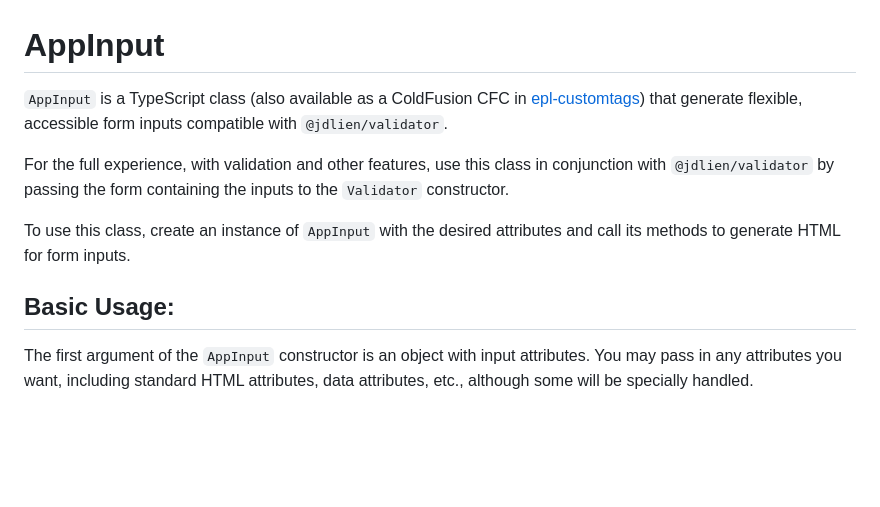
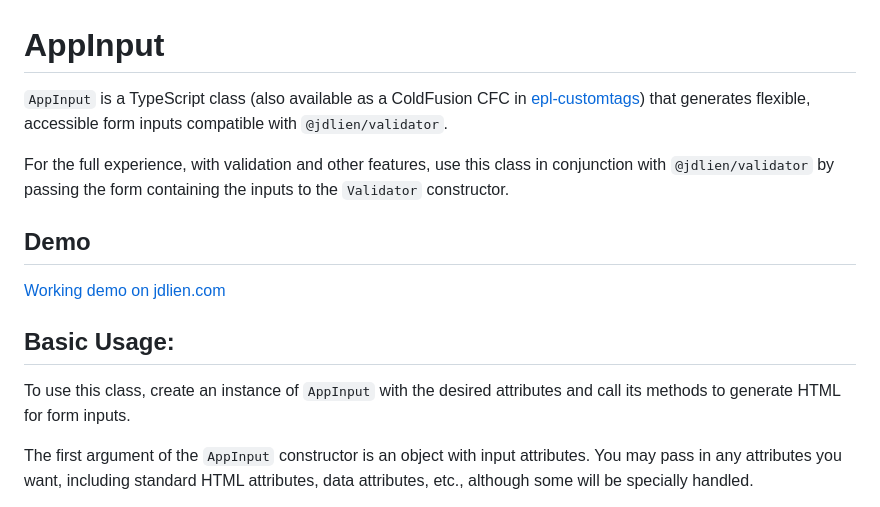
Before and after one commit to jdlien/app-input, a Markdown page: README.md, the part around the change. Drawn GitHub-style; blank space fills up the shorter version.

Commit message:
link to demo

```diff
--- a/README.md
+++ b/README.md
@@ -1,12 +1,16 @@
 # AppInput
 
-`AppInput` is a TypeScript class (also available as a ColdFusion CFC in [epl-customtags](https://github.com/jdlien/epl-customtags)) that generate flexible, accessible form inputs compatible with `@jdlien/validator`.
+`AppInput` is a TypeScript class (also available as a ColdFusion CFC in [epl-customtags](https://github.com/jdlien/epl-customtags)) that generates flexible, accessible form inputs compatible with `@jdlien/validator`.
 
 For the full experience, with validation and other features, use this class in conjunction with `@jdlien/validator` by passing the form containing the inputs to the `Validator` constructor.
 
-To use this class, create an instance of `AppInput` with the desired attributes and call its methods to generate HTML for form inputs.
+## Demo
+
+[Working demo on jdlien.com](https://jdlien.com/app-input/demo/)
 
 ## Basic Usage:
+
+To use this class, create an instance of `AppInput` with the desired attributes and call its methods to generate HTML for form inputs.
 
 The first argument of the `AppInput` constructor is an object with input attributes. You may pass in any attributes you want, including standard HTML attributes, data attributes, etc., although some will be specially handled.
 
```
